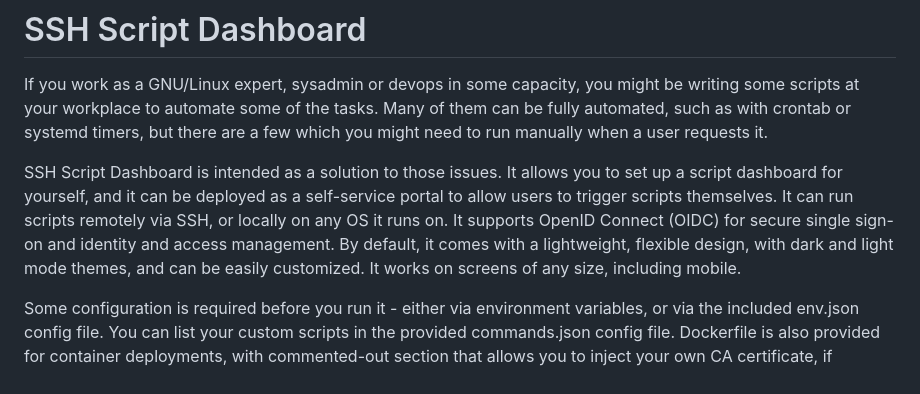
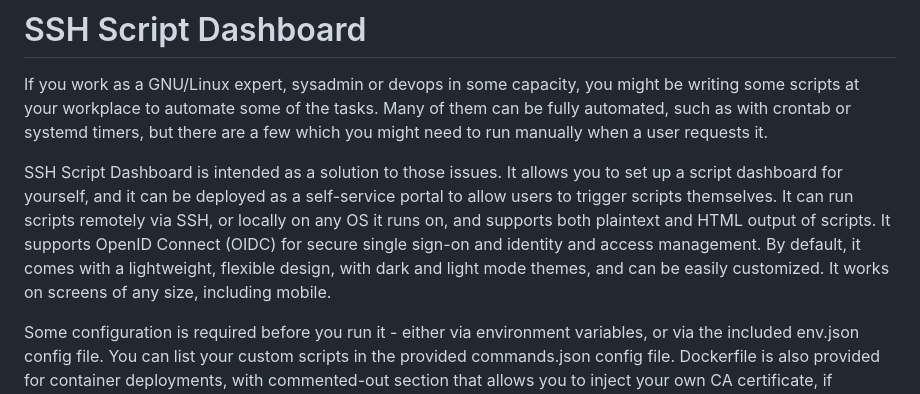
Before and after one commit to izalac/ssh-script-dashboard, a Markdown page: README.md, the part around the change. Drawn GitHub-style.

```diff
--- a/README.md
+++ b/README.md
@@ -2,7 +2,7 @@
 
 If you work as a GNU/Linux expert, sysadmin or devops in some capacity, you might be writing some scripts at your workplace to automate some of the tasks. Many of them can be fully automated, such as with crontab or systemd timers, but there are a few which you might need to run manually when a user requests it.
 
-SSH Script Dashboard is intended as a solution to those issues. It allows you to set up a script dashboard for yourself, and it can be deployed as a self-service portal to allow users to trigger scripts themselves. It can run scripts remotely via SSH, or locally on any OS it runs on. It supports OpenID Connect (OIDC) for secure single sign-on and identity and access management. By default, it comes with a lightweight, flexible design, with dark and light mode themes, and can be easily customized. It works on screens of any size, including mobile.
+SSH Script Dashboard is intended as a solution to those issues. It allows you to set up a script dashboard for yourself, and it can be deployed as a self-service portal to allow users to trigger scripts themselves. It can run scripts remotely via SSH, or locally on any OS it runs on, and supports both plaintext and HTML output of scripts. It supports OpenID Connect (OIDC) for secure single sign-on and identity and access management. By default, it comes with a lightweight, flexible design, with dark and light mode themes, and can be easily customized. It works on screens of any size, including mobile.
 
 Some configuration is required before you run it - either via environment variables, or via the included env.json config file. You can list your custom scripts in the provided commands.json config file. Dockerfile is also provided for container deployments, with commented-out section that allows you to inject your own CA certificate, if required.
 
```
